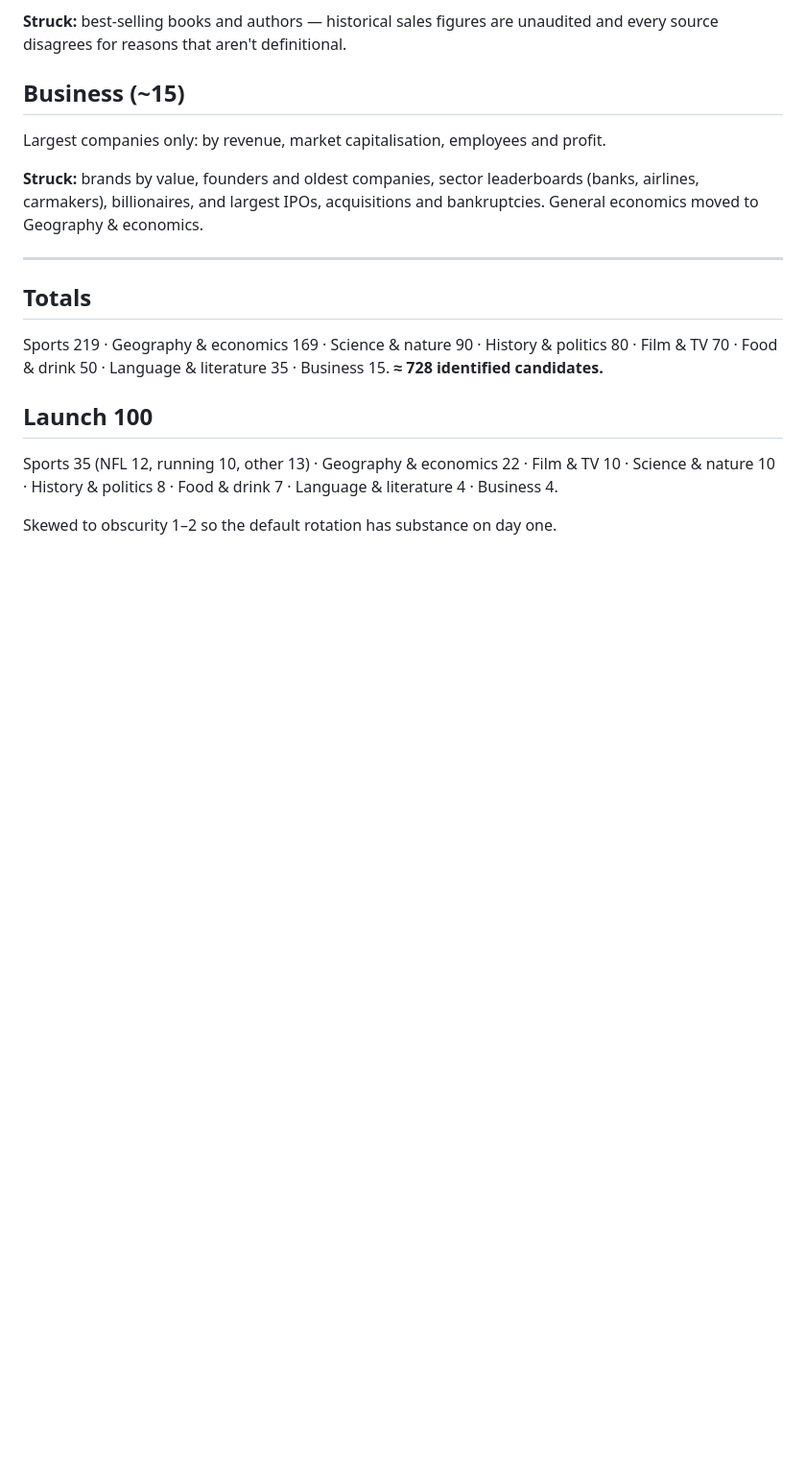
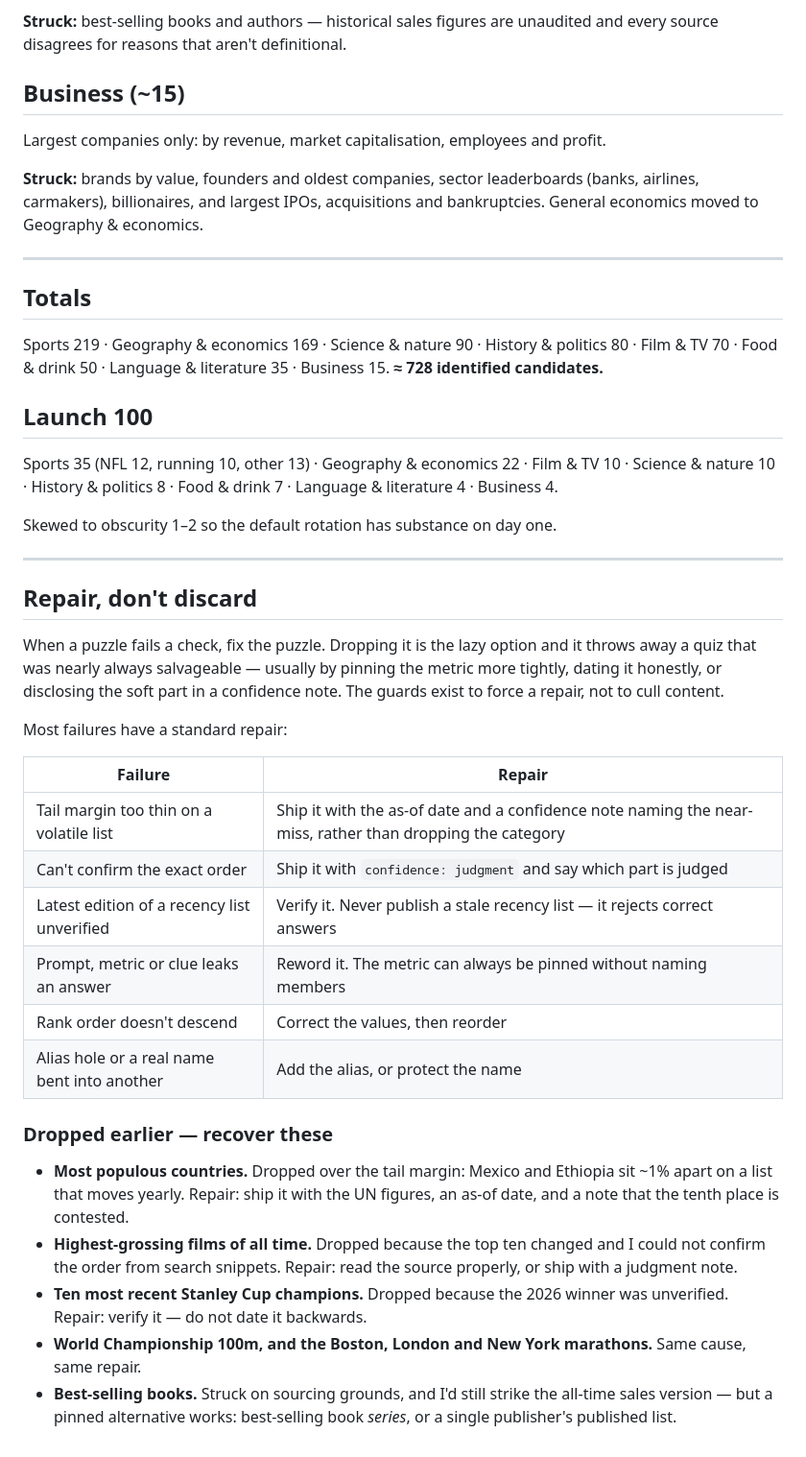
Before and after one commit to sarhana12-hub/Daily-Tens, a Markdown page: data/ROSTER.md, the part around the change. Shown at 96% size. Drawn GitHub-style; blank space fills up the shorter version.

Commit message:
Policy: repair a failing puzzle rather than dropping it
The guards exist to force a repair, not to cull content, and I had been
discarding quizzes that were salvageable. Records the standard repair
for each failure type, and lists the puzzles I dropped earlier so they
get recovered rather than lost: most populous countries, all-time box
office, Stanley Cup champions, three marathon majors and the world
100m.

Co-Authored-By: Claude Opus 5 <noreply@anthropic.com>

```diff
--- a/data/ROSTER.md
+++ b/data/ROSTER.md
@@ -120,3 +120,39 @@ Film & TV 10 · Science & nature 10 · History & politics 8 · Food & drink 7 ·
 Language & literature 4 · Business 4.
 
 Skewed to obscurity 1–2 so the default rotation has substance on day one.
+
+---
+
+## Repair, don't discard
+
+When a puzzle fails a check, fix the puzzle. Dropping it is the lazy option and
+it throws away a quiz that was nearly always salvageable — usually by pinning
+the metric more tightly, dating it honestly, or disclosing the soft part in a
+confidence note. The guards exist to force a repair, not to cull content.
+
+Most failures have a standard repair:
+
+| Failure | Repair |
+|---|---|
+| Tail margin too thin on a volatile list | Ship it with the as-of date and a confidence note naming the near-miss, rather than dropping the category |
+| Can't confirm the exact order | Ship it with `confidence: judgment` and say which part is judged |
+| Latest edition of a recency list unverified | Verify it. Never publish a stale recency list — it rejects correct answers |
+| Prompt, metric or clue leaks an answer | Reword it. The metric can always be pinned without naming members |
+| Rank order doesn't descend | Correct the values, then reorder |
+| Alias hole or a real name bent into another | Add the alias, or protect the name |
+
+### Dropped earlier — recover these
+
+- **Most populous countries.** Dropped over the tail margin: Mexico and Ethiopia
+  sit ~1% apart on a list that moves yearly. Repair: ship it with the UN figures,
+  an as-of date, and a note that the tenth place is contested.
+- **Highest-grossing films of all time.** Dropped because the top ten changed
+  and I could not confirm the order from search snippets. Repair: read the source
+  properly, or ship with a judgment note.
+- **Ten most recent Stanley Cup champions.** Dropped because the 2026 winner
+  was unverified. Repair: verify it — do not date it backwards.
+- **World Championship 100m, and the Boston, London and New York marathons.**
+  Same cause, same repair.
+- **Best-selling books.** Struck on sourcing grounds, and I'd still strike the
+  all-time sales version — but a pinned alternative works: best-selling book
+  *series*, or a single publisher's published list.
```
